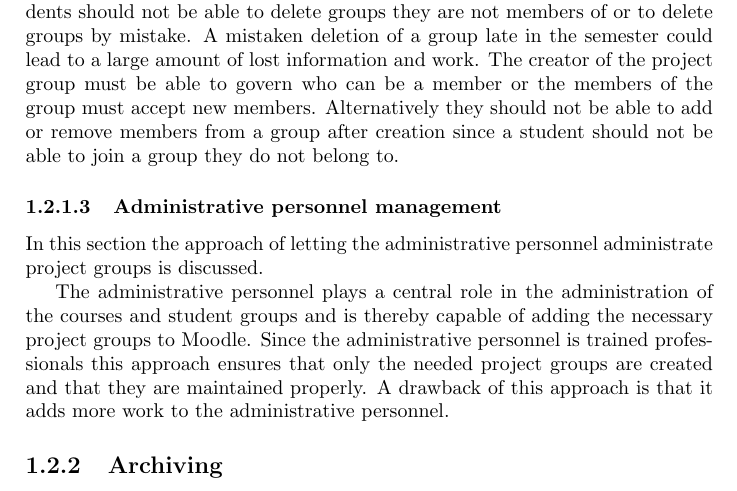
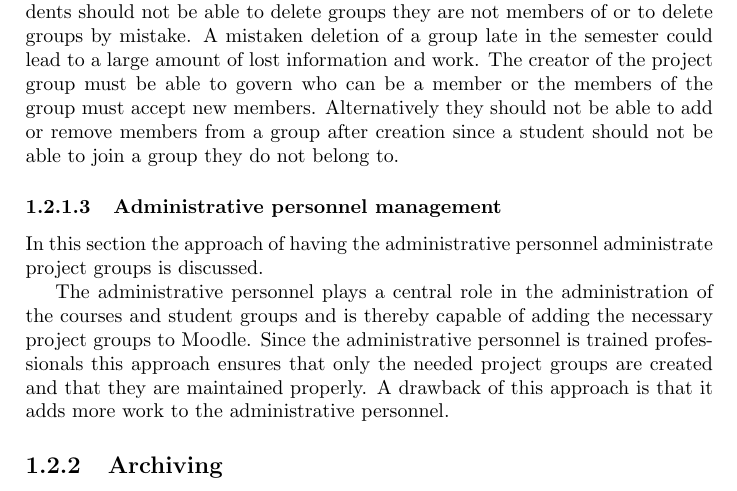
Before and after one commit to kimajakobsen/sw6-admin-group, a LaTeX thesis (report/oneside.tex, which reads report/input/analysis/groupManagement.tex): part of page 11 of 36, cut so that both start at the same text. Compiled offline with pdfLaTeX; a LaTeX package or settings file that is missing is left out.

Commit message:
group management analyse rettet

```diff
--- a/report/input/analysis/groupManagement.tex
+++ b/report/input/analysis/groupManagement.tex
@@ -44,17 +44,15 @@ A mistaken deletion of a group late in the semester could lead to a large amount
 The creator of the project group must be able to govern who can be a member or the members of the group must accept new members.
 Alternatively they should not be able to add or remove members from a group after creation since a student should not be able to join a group they do not belong to.
 
-%%%Mikael rettet hertil
 
 \subsubsection{Administrative personnel management}
 %% Administration personel creation (Lene creates courses and notes who is in the groups)
-In this section the approach of letting the administrative personnel administrate project groups is discussed.
+In this section the approach of having the administrative personnel administrate project groups is discussed.
 
 The administrative personnel plays a central role in the administration of the courses and student groups and is thereby capable of adding the necessary project groups to Moodle.
 Since the administrative personnel is trained professionals this approach ensures that only the needed project groups are created and that they are maintained properly.
 %That is with good naming convention.
 A drawback of this approach is that it adds more work to the administrative personnel.
-
 
 \subsection{Archiving}
 \label{sub:analysarchiving}
```
